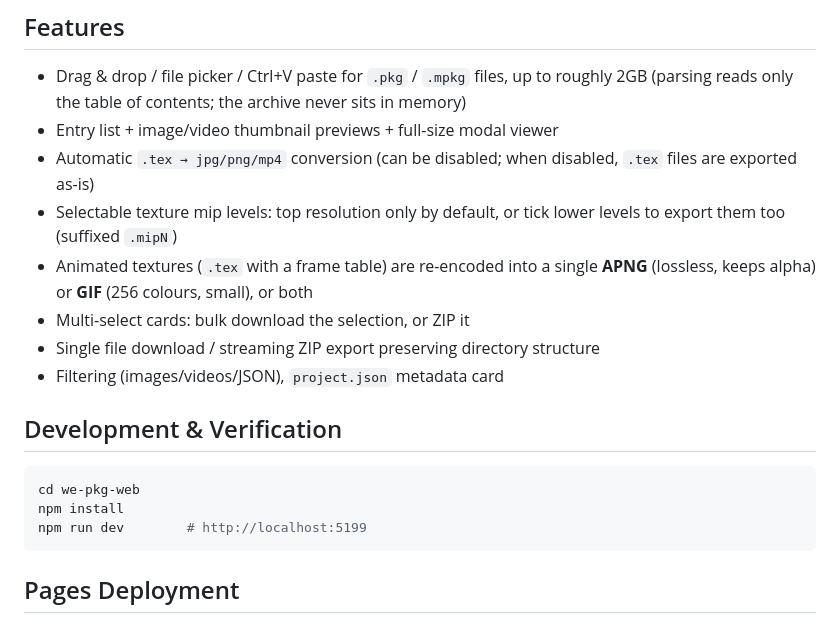
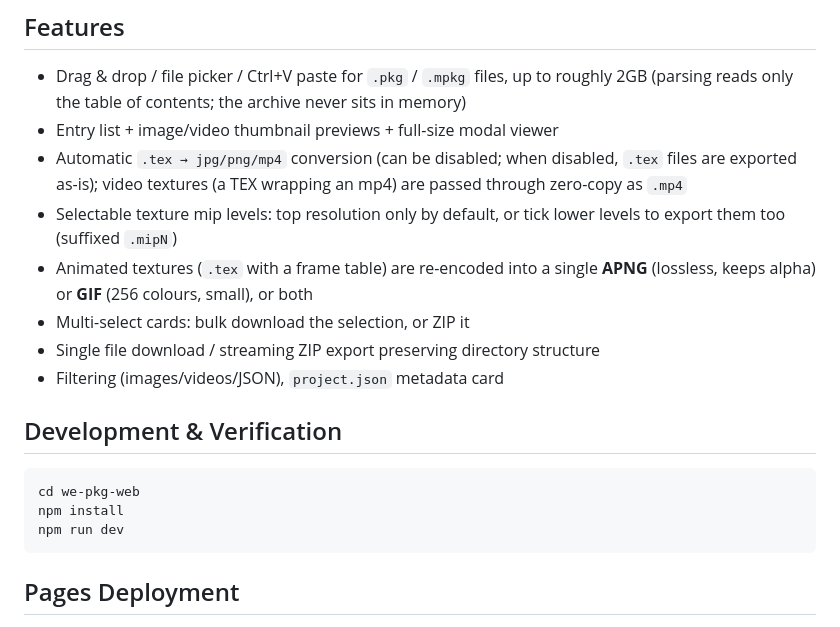
Before and after one commit to CelestialDomeStarPole/WallpaperEngine-PKG-Extractor-Web, a Markdown page: README_EN.md, the part around the change. Rendered like a GitHub page.

````diff
--- a/README_EN.md
+++ b/README_EN.md
@@ -12,7 +12,7 @@ Parses Wallpaper Engine `.pkg` (desktop) / `.mpkg` (Android) wallpaper packages
 
 - Drag & drop / file picker / Ctrl+V paste for `.pkg` / `.mpkg` files, up to roughly 2GB (parsing reads only the table of contents; the archive never sits in memory)
 - Entry list + image/video thumbnail previews + full-size modal viewer
-- Automatic `.tex → jpg/png/mp4` conversion (can be disabled; when disabled, `.tex` files are exported as-is)
+- Automatic `.tex → jpg/png/mp4` conversion (can be disabled; when disabled, `.tex` files are exported as-is); video textures (a TEX wrapping an mp4) are passed through zero-copy as `.mp4`
 - Selectable texture mip levels: top resolution only by default, or tick lower levels to export them too (suffixed `.mipN`)
 - Animated textures (`.tex` with a frame table) are re-encoded into a single **APNG** (lossless, keeps alpha) or **GIF** (256 colours, small), or both
 - Multi-select cards: bulk download the selection, or ZIP it
@@ -24,7 +24,7 @@ Parses Wallpaper Engine `.pkg` (desktop) / `.mpkg` (Android) wallpaper packages
 ```bash
 cd we-pkg-web
 npm install
-npm run dev        # http://localhost:5199
+npm run dev
 ```
 
 ## Pages Deployment
````
Also changed, not shown: README.md (+2 -2 lines).
